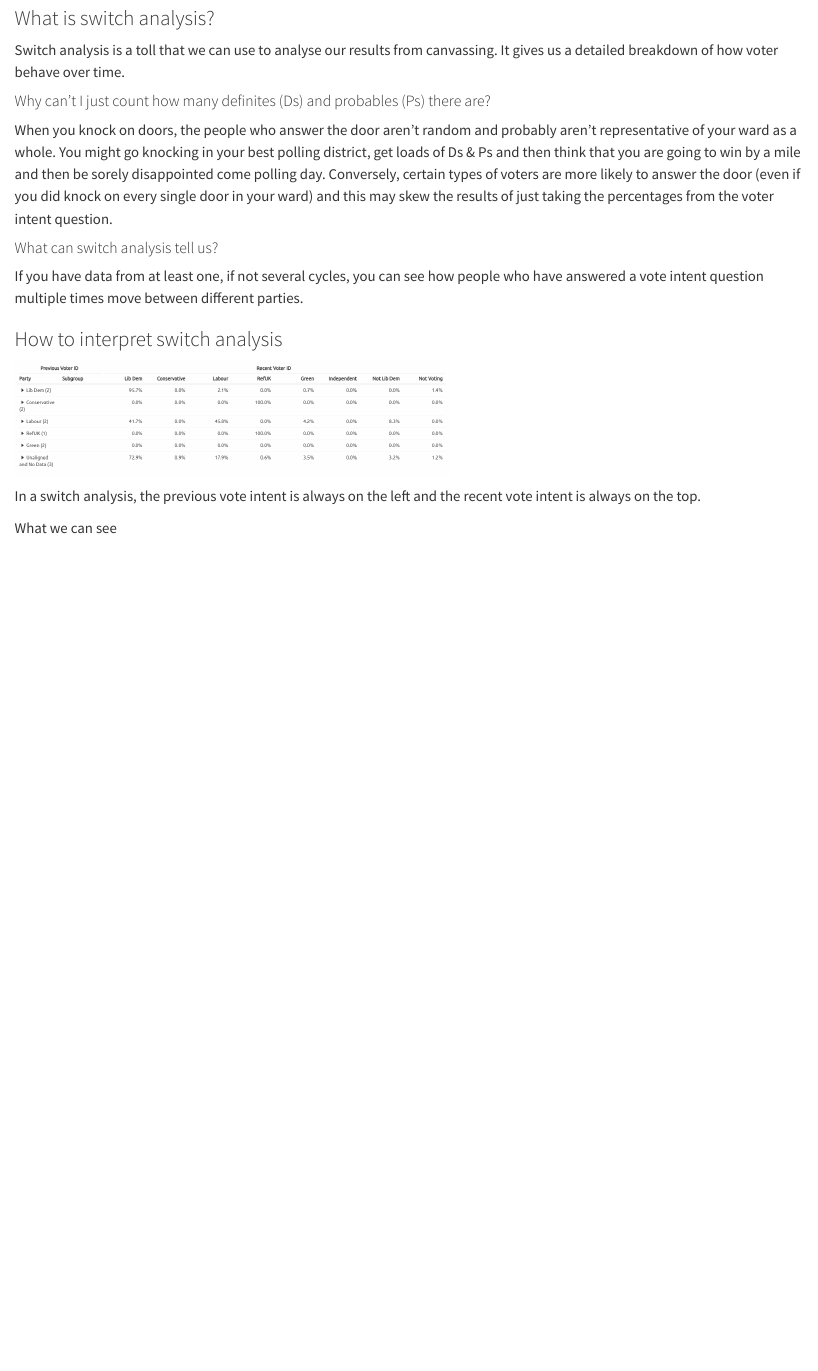
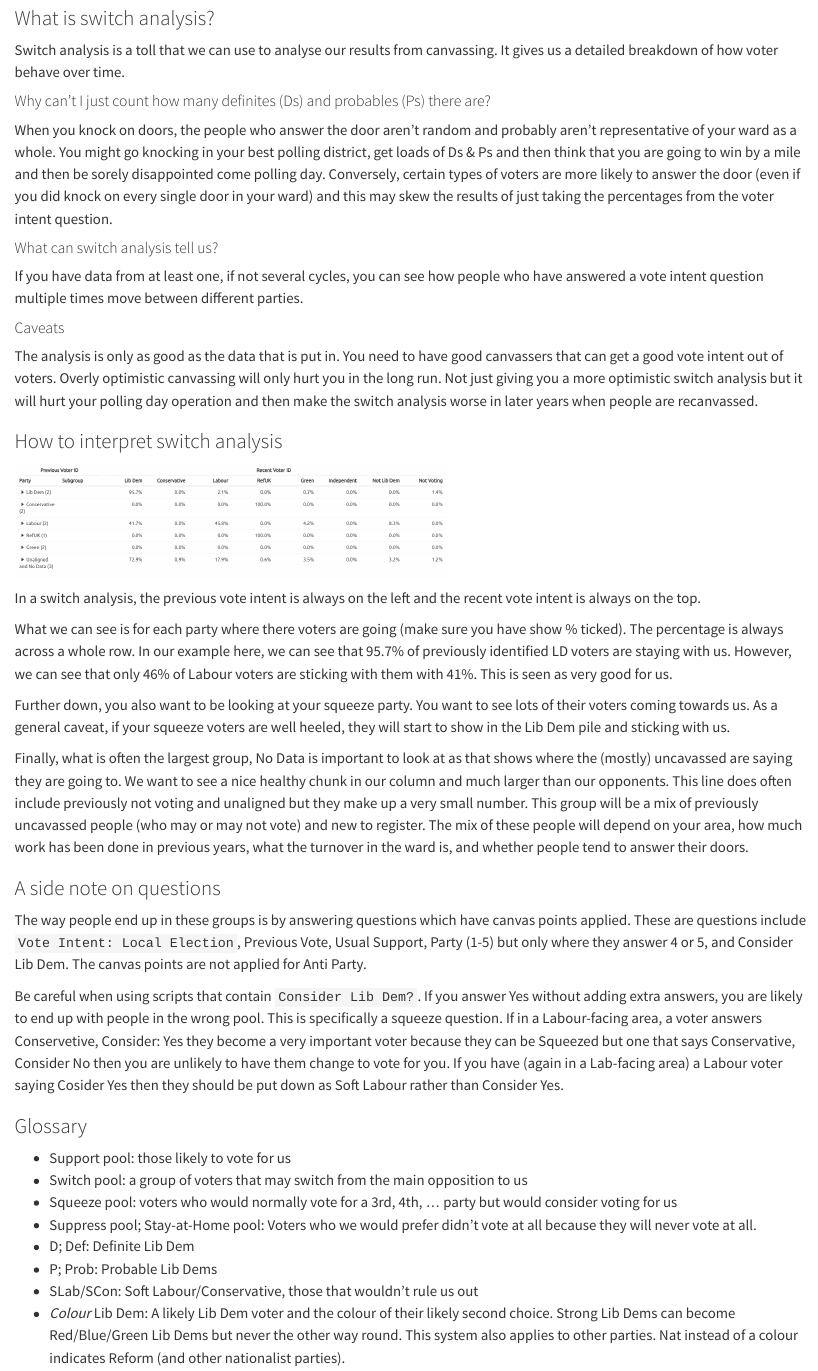
Before and after one commit to sgbstats/switchanalysis, a Quarto document (app/switch-guide.qmd): the page in a window 1100 px wide, from 80 px down. Rendered offline with R 4.5, knitr and Pandoc in place of Quarto, with nearby package versions.

Commit message:
Updated user guide

```diff
--- a/app/switch-guide.qmd
+++ b/app/switch-guide.qmd
@@ -15,10 +15,35 @@ When you knock on doors, the people who answer the door aren't random and probab
 
 If you have data from at least one, if not several cycles, you can see how people who have answered a vote intent question multiple times move between different parties.
 
+#### Caveats
+
+The analysis is only as good as the data that is put in. You need to have good canvassers that can get a good vote intent out of voters. Overly optimistic canvassing will only hurt you in the long run. Not just giving you a more optimistic switch analysis but it will hurt your polling day operation and then make the switch analysis worse in later years when people are recanvassed.
+
 ### How to interpret switch analysis
 
 ![](images/paste-6.png){width="500"}
 
 In a switch analysis, the previous vote intent is always on the left and the recent vote intent is always on the top.
 
-What we can see
+What we can see is for each party where there voters are going (make sure you have show % ticked). The percentage is always across a whole row. In our example here, we can see that 95.7% of previously identified LD voters are staying with us. However, we can see that only 46% of Labour voters are sticking with them with 41%. This is seen as very good for us.
+
+Further down, you also want to be looking at your squeeze party. You want to see lots of their voters coming towards us. As a general caveat, if your squeeze voters are well heeled, they will start to show in the Lib Dem pile and sticking with us.
+
+Finally, what is often the largest group, No Data is important to look at as that shows where the (mostly) uncavassed are saying they are going to. We want to see a nice healthy chunk in our column and much larger than our opponents. This line does often include previously not voting and unaligned but they make up a very small number. This group will be a mix of previously uncavassed people (who may or may not vote) and new to register. The mix of these people will depend on your area, how much work has been done in previous years, what the turnover in the ward is, and whether people tend to answer their doors.
+
+### A side note on questions
+
+The way people end up in these groups is by answering questions which have canvas points applied. These are questions include `Vote Intent: Local Election`, Previous Vote, Usual Support, Party (1-5) but only where they answer 4 or 5, and Consider Lib Dem. The canvas points are not applied for Anti Party.
+
+Be careful when using scripts that contain `Consider Lib Dem?`. If you answer Yes without adding extra answers, you are likely to end up with people in the wrong pool. This is specifically a squeeze question. If in a Labour-facing area, a voter answers Conservetive, Consider: Yes they become a very important voter because they can be Squeezed but one that says Conservative, Consider No then you are unlikely to have them change to vote for you. If you have (again in a Lab-facing area) a Labour voter saying Cosider Yes then they should be put down as Soft Labour rather than Consider Yes.
+
+### Glossary
+
+-   Support pool: those likely to vote for us
+-   Switch pool: a group of voters that may switch from the main opposition to us
+-   Squeeze pool: voters who would normally vote for a 3rd, 4th, ... party but would consider voting for us
+-   Suppress pool; Stay-at-Home pool: Voters who we would prefer didn't vote at all because they will never vote at all.
+-   D; Def: Definite Lib Dem
+-   P; Prob: Probable Lib Dems
+-   SLab/SCon: Soft Labour/Conservative, those that wouldn't rule us out
+-   *Colour* Lib Dem: A likely Lib Dem voter and the colour of their likely second choice. Strong Lib Dems can become Red/Blue/Green Lib Dems but never the other way round. This system also applies to other parties. Nat instead of a colour indicates Reform (and other nationalist parties).
```
Also changed, not shown: app/app.R (+9 -4 lines).
